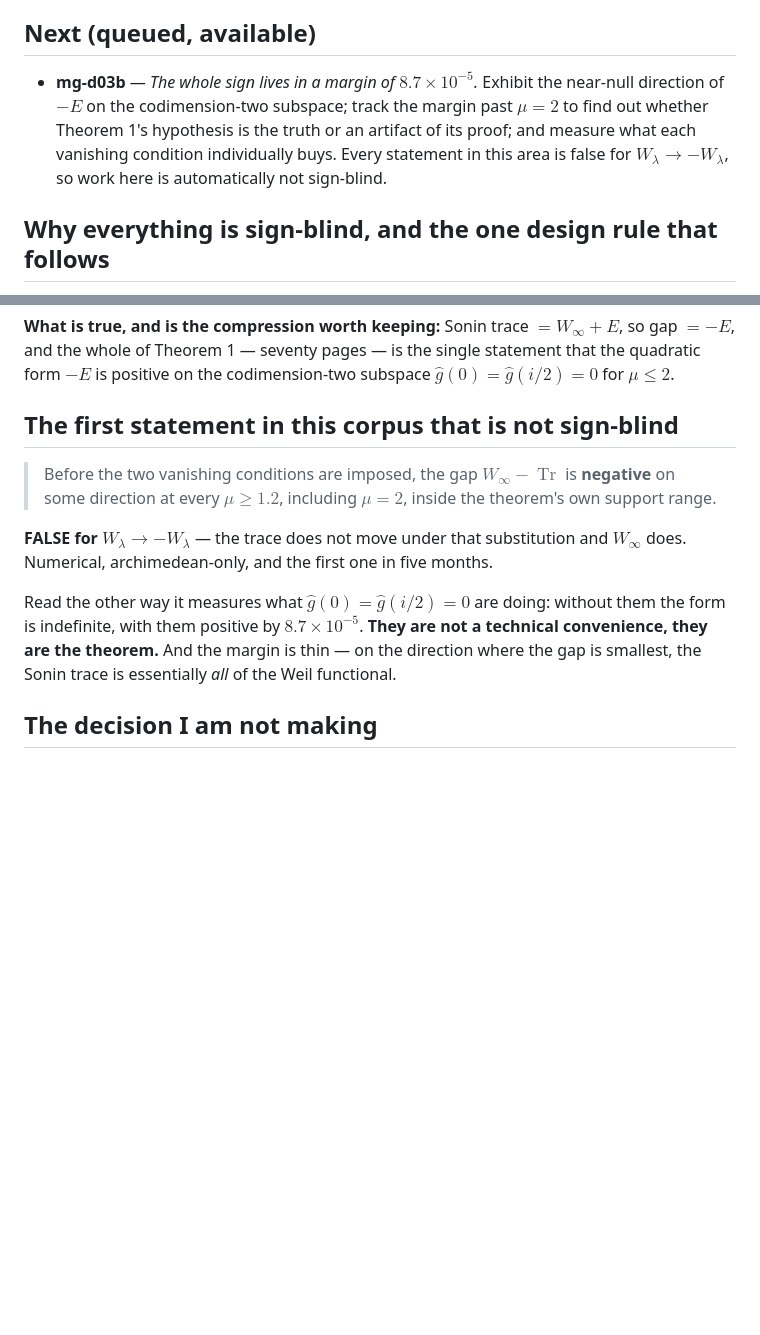
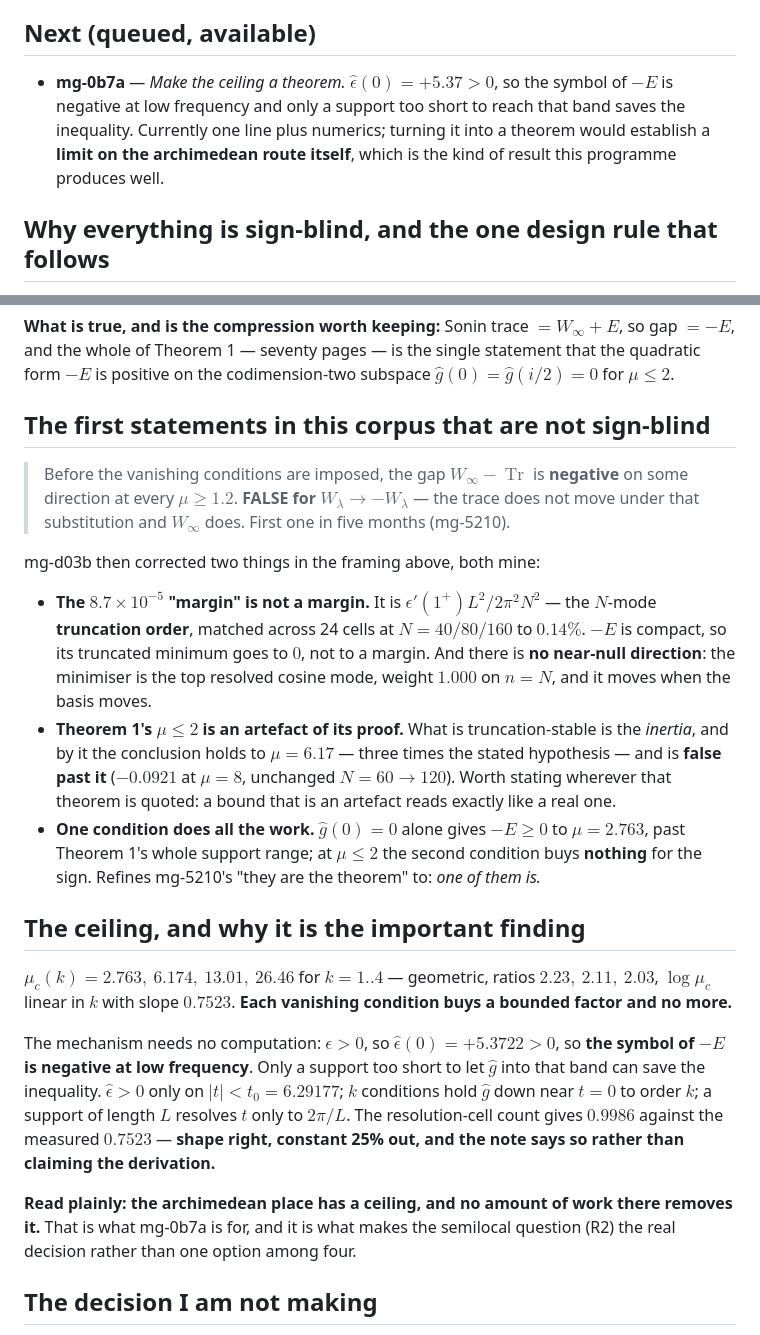
Before and after one commit to drellem2/riemann, a Markdown page: docs/roadmap.md, 2 parts joined by grey strips. Drawn GitHub-style; blank space fills up the shorter version.

Commit message:
pm-riemann: mg-d03b — no margin, mu<=2 is an artefact, and the archimedean route has a measured ceiling

```diff
--- a/docs/roadmap.md
+++ b/docs/roadmap.md
@@ -25,11 +25,11 @@ withdrawn.
 
 ## Next (queued, available)
 
-- **mg-d03b** — *The whole sign lives in a margin of $8.7\times10^{-5}$.* Exhibit the near-null
-  direction of $-E$ on the codimension-two subspace; track the margin past $\mu=2$ to find out
-  whether Theorem 1's hypothesis is the truth or an artifact of its proof; and measure what
-  each vanishing condition individually buys. Every statement in this area is false for
-  $W_\lambda\to-W_\lambda$, so work here is automatically not sign-blind.
+- **mg-0b7a** — *Make the ceiling a theorem.* $\hat\epsilon(0)=+5.37>0$, so the symbol of $-E$
+  is negative at low frequency and only a support too short to reach that band saves the
+  inequality. Currently one line plus numerics; turning it into a theorem would establish a
+  **limit on the archimedean route itself**, which is the kind of result this programme
+  produces well.
 
 ## Why everything is sign-blind, and the one design rule that follows
 
@@ -69,19 +69,44 @@ gap $=-E$, and the whole of Theorem 1 — seventy pages — is the single statem
 quadratic form $-E$ is positive on the codimension-two subspace $\hat g(0)=\hat g(i/2)=0$ for
 $\mu\le2$.
 
-## The first statement in this corpus that is not sign-blind
+## The first statements in this corpus that are not sign-blind
 
-> Before the two vanishing conditions are imposed, the gap $W_\infty-\operatorname{Tr}$ is
-> **negative** on some direction at every $\mu\ge1.2$, including $\mu=2$, inside the theorem's
-> own support range.
+> Before the vanishing conditions are imposed, the gap $W_\infty-\operatorname{Tr}$ is
+> **negative** on some direction at every $\mu\ge1.2$. **FALSE for
+> $W_\lambda\to-W_\lambda$** — the trace does not move under that substitution and $W_\infty$
+> does. First one in five months (mg-5210).
 
-**FALSE for $W_\lambda\to-W_\lambda$** — the trace does not move under that substitution and
-$W_\infty$ does. Numerical, archimedean-only, and the first one in five months.
+mg-d03b then corrected two things in the framing above, both mine:
 
-Read the other way it measures what $\hat g(0)=\hat g(i/2)=0$ are doing: without them the form
-is indefinite, with them positive by $8.7\times10^{-5}$. **They are not a technical
-convenience, they are the theorem.** And the margin is thin — on the direction where the gap
-is smallest, the Sonin trace is essentially *all* of the Weil functional.
+- **The $8.7\times10^{-5}$ "margin" is not a margin.** It is
+  $\epsilon'(1^+)L^2/2\pi^2N^2$ — the $N$-mode **truncation order**, matched across 24 cells at
+  $N=40/80/160$ to $0.14\%$. $-E$ is compact, so its truncated minimum goes to $0$, not to a
+  margin. And there is **no near-null direction**: the minimiser is the top resolved cosine
+  mode, weight $1.000$ on $n=N$, and it moves when the basis moves.
+- **Theorem 1's $\mu\le2$ is an artefact of its proof.** What is truncation-stable is the
+  *inertia*, and by it the conclusion holds to $\mu=6.17$ — three times the stated hypothesis —
+  and is **false past it** ($-0.0921$ at $\mu=8$, unchanged $N=60\to120$). Worth stating
+  wherever that theorem is quoted: a bound that is an artefact reads exactly like a real one.
+- **One condition does all the work.** $\hat g(0)=0$ alone gives $-E\ge0$ to $\mu=2.763$, past
+  Theorem 1's whole support range; at $\mu\le2$ the second condition buys **nothing** for the
+  sign. Refines mg-5210's "they are the theorem" to: *one of them is.*
+
+## The ceiling, and why it is the important finding
+
+$\mu_c(k) = 2.763,\ 6.174,\ 13.01,\ 26.46$ for $k=1..4$ — geometric, ratios
+$2.23,\ 2.11,\ 2.03$, $\log\mu_c$ linear in $k$ with slope $0.7523$. **Each vanishing
+condition buys a bounded factor and no more.**
+
+The mechanism needs no computation: $\epsilon>0$, so $\hat\epsilon(0)=+5.3722>0$, so **the
+symbol of $-E$ is negative at low frequency**. Only a support too short to let $\hat g$ into
+that band can save the inequality. $\hat\epsilon>0$ only on $|t|<t_0=6.29177$; $k$ conditions
+hold $\hat g$ down near $t=0$ to order $k$; a support of length $L$ resolves $t$ only to
+$2\pi/L$. The resolution-cell count gives $0.9986$ against the measured $0.7523$ — **shape
+right, constant 25% out, and the note says so rather than claiming the derivation.**
+
+**Read plainly: the archimedean place has a ceiling, and no amount of work there removes it.**
+That is what mg-0b7a is for, and it is what makes the semilocal question (R2) the real
+decision rather than one option among four.
 
 ## The decision I am not making
 
```
